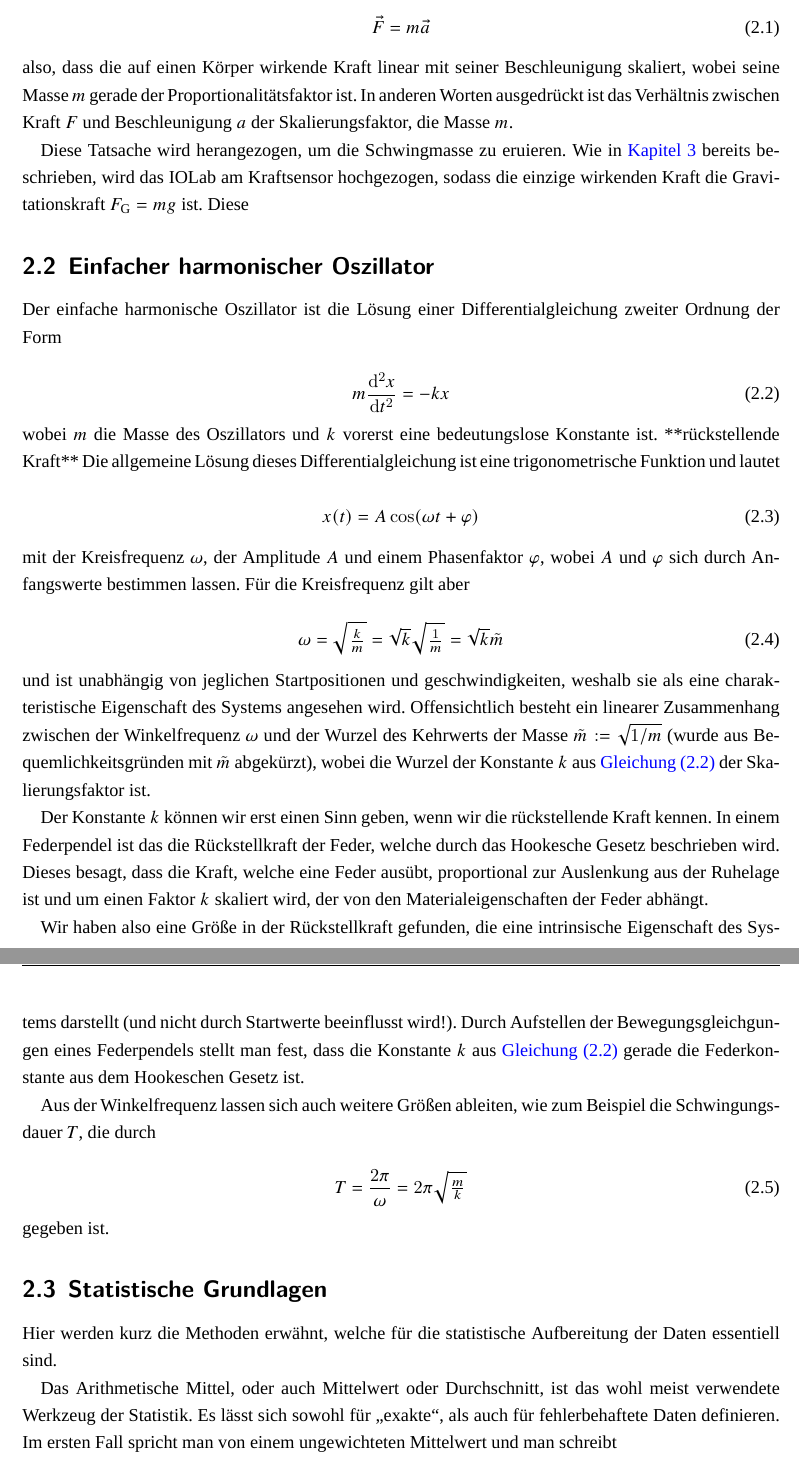
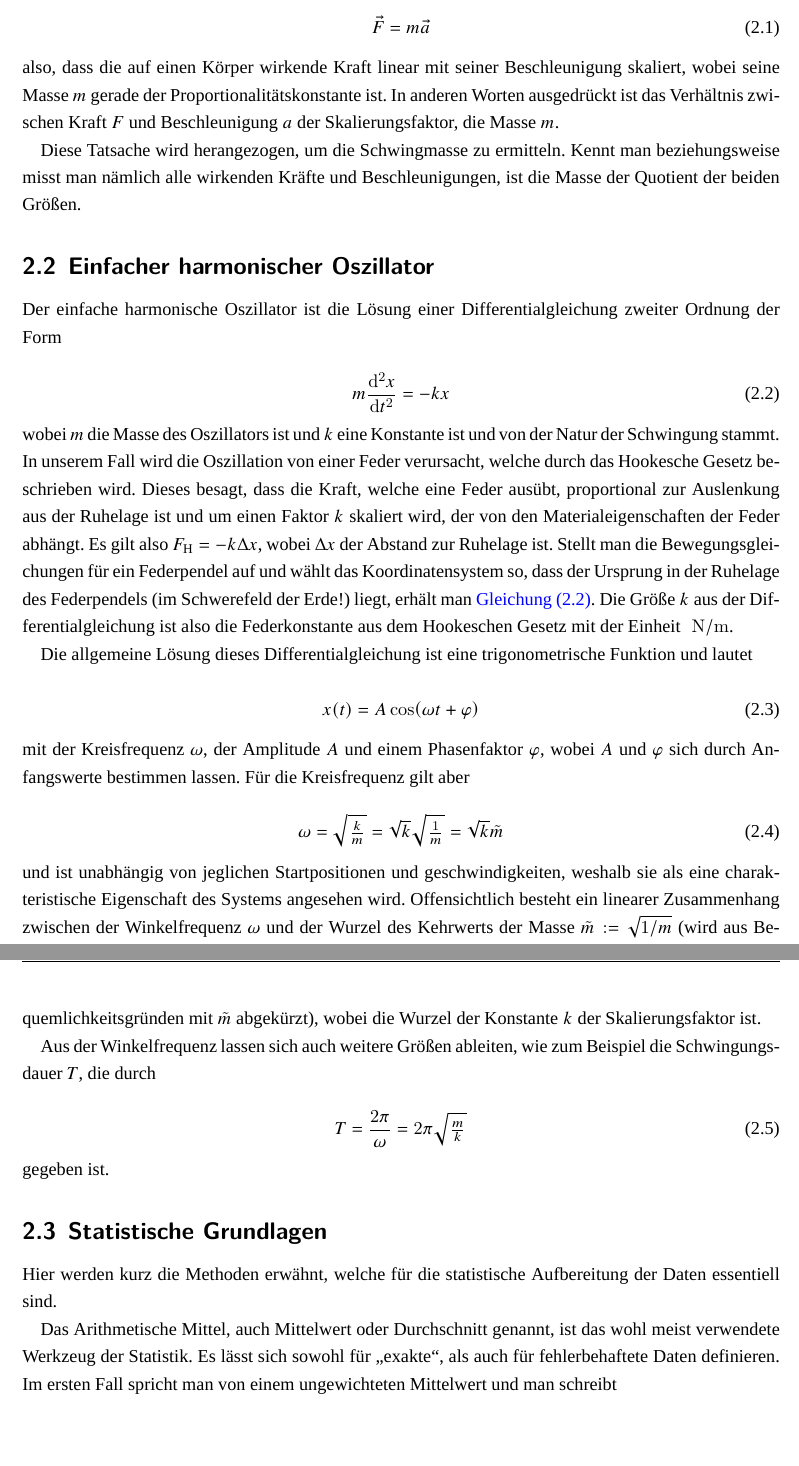
Before and after one commit to alexanderhelbok/Grundpraktikum, a LaTeX document (Vorlage TeX/00_Vorlage.tex, which reads Vorlage TeX/04_Theorie.tex): two parts of pages 7 and 8 of 20, joined at a grey line, cut so that both start at the same text, the shorter picture padded with empty space. Compiled offline with XeLaTeX; a missing font is replaced by an installed copy or a similar font; a LaTeX package or settings file that is missing is left out.

Commit message:
Committed by TeXstudio

```diff
--- a/Vorlage TeX/04_Theorie.tex
+++ b/Vorlage TeX/04_Theorie.tex
@@ -11,10 +11,9 @@ Um die Masse des Pendelkörpers zu bestimmen, wird Newtons 2. Axiom herangezogen
 \begin{equation}\label{eqn:newt}
 	\vec{F} = m\vec{a}
 \end{equation}
-also, dass die auf einen Körper wirkende Kraft linear mit seiner Beschleunigung skaliert, wobei seine Masse \( m \) gerade der Proportionalitätsfaktor ist. In anderen Worten ausgedrückt ist das Verhältnis zwischen Kraft \( F \) und Beschleunigung \( a \) der Skalierungsfaktor, die Masse \( m \).
+also, dass die auf einen Körper wirkende Kraft linear mit seiner Beschleunigung skaliert, wobei seine Masse \( m \) gerade der Proportionalitätskonstante ist. In anderen Worten ausgedrückt ist das Verhältnis zwischen Kraft \( F \) und Beschleunigung \( a \) der Skalierungsfaktor, die Masse \( m \).
 
-Diese Tatsache wird herangezogen, um die Schwingmasse zu eruieren. Wie in \autoref{sec:aufbau} bereits beschrieben, wird das IOLab am Kraftsensor hochgezogen, sodass die einzige wirkenden Kraft die Gravitationskraft \( F_{\text{G}} = mg \) ist. Diese
-
+Diese Tatsache wird herangezogen, um die Schwingmasse zu ermitteln. Kennt man beziehungsweise misst man nämlich alle wirkenden Kräfte und Beschleunigungen, ist die Masse der Quotient der beiden Größen.
 
 \section{Einfacher harmonischer Oszillator}
 Der einfache harmonische Oszillator ist die Lösung einer Differentialgleichung zweiter Ordnung der Form
@@ -22,7 +21,9 @@ Der einfache harmonische Oszillator ist die Lösung einer Differentialgleichung
 \begin{equation}\label{eqn:harmonic}
 	m\dv[2]{x}{t} = -kx
 \end{equation}
-wobei \( m \) die Masse des Oszillators und \( k \) vorerst eine bedeutungslose Konstante ist. **rückstellende Kraft**
+wobei \( m \) die Masse des Oszillators ist und \( k \) eine Konstante ist und von der Natur der Schwingung stammt. In unserem Fall wird die Oszillation von einer Feder verursacht, welche durch das Hookesche Gesetz beschrieben wird. Dieses besagt, dass die Kraft, welche eine Feder ausübt, proportional zur Auslenkung aus der Ruhelage ist und um einen Faktor \( k \) skaliert wird, der von den Materialeigenschaften der Feder abhängt. Es gilt also \( F_{\text{H}} = -k\Delta x\), wobei \( \Delta x \) der Abstand zur Ruhelage ist.
+Stellt man die Bewegungsgleichungen für ein Federpendel auf und wählt das Koordinatensystem so, dass der Ursprung in der Ruhelage des Federpendels (im Schwerefeld der Erde!) liegt, erhält man \autoref{eqn:harmonic}. Die Größe \( k \) aus der Differentialgleichung ist also die Federkonstante aus dem Hookeschen Gesetz mit der Einheit \( \unit{N/m} \).
+
 Die allgemeine Lösung dieses Differentialgleichung ist eine trigonometrische Funktion und lautet
 
 \begin{equation}\label{eqn:sol}
@@ -33,11 +34,11 @@ mit der Kreisfrequenz \( \omega \), der Amplitude \( A \) und einem Phasenfaktor
 \begin{equation}\label{eqn:omega}
 	\omega = \sqrt{\tfrac{k}{m}} = \sqrt{k}\sqrt{\tfrac{1}{m}} = \sqrt{k}\tilde{m}
 \end{equation}
-und ist unabhängig von jeglichen Startpositionen und geschwindigkeiten, weshalb sie als eine charakteristische Eigenschaft des Systems angesehen wird. Offensichtlich besteht ein linearer Zusammenhang zwischen der Winkelfrequenz \( \omega \) und der Wurzel des Kehrwerts der Masse \( \tilde{m} := \sqrt{1/m} \) (wurde aus Bequemlichkeitsgründen mit \( \tilde{m} \) abgekürzt), wobei die Wurzel der Konstante \( k \) aus \autoref{eqn:harmonic} der Skalierungsfaktor ist.
+und ist unabhängig von jeglichen Startpositionen und geschwindigkeiten, weshalb sie als eine charakteristische Eigenschaft des Systems angesehen wird. Offensichtlich besteht ein linearer Zusammenhang zwischen der Winkelfrequenz \( \omega \) und der Wurzel des Kehrwerts der Masse \( \tilde{m} := \sqrt{1/m} \) (wird aus Bequemlichkeitsgründen mit \( \tilde{m} \) abgekürzt), wobei die Wurzel der Konstante \( k \) der Skalierungsfaktor ist.
 
-Der Konstante \( k \) können wir erst einen Sinn geben, wenn wir die rückstellende Kraft kennen. In einem Federpendel ist das die Rückstellkraft der Feder, welche durch das Hookesche Gesetz beschrieben wird. Dieses besagt, dass die Kraft, welche eine Feder ausübt, proportional zur Auslenkung aus der Ruhelage ist und um einen Faktor \( k \) skaliert wird, der von den Materialeigenschaften der Feder abhängt.
+%Der Konstante \( k \) können wir erst einen Sinn geben, wenn wir die rückstellende Kraft kennen. In einem Federpendel ist das die Rückstellkraft der Feder, welche durch das Hookesche Gesetz beschrieben wird. Dieses besagt, dass die Kraft, welche eine Feder ausübt, proportional zur Auslenkung aus der Ruhelage ist und um einen Faktor \( k \) skaliert wird, der von den Materialeigenschaften der Feder abhängt.
 
-Wir haben also eine Größe in der Rückstellkraft gefunden, die eine intrinsische Eigenschaft des Systems darstellt (und nicht durch Startwerte beeinflusst wird!). Durch Aufstellen der Bewegungsgleichgungen eines Federpendels stellt man fest, dass die Konstante \( k \) aus \autoref{eqn:harmonic} gerade die Federkonstante aus dem Hookeschen Gesetz ist.
+%Wir haben also eine Größe in der Rückstellkraft gefunden, die eine intrinsische Eigenschaft des Systems darstellt (und nicht durch Startwerte beeinflusst wird!). Durch Aufstellen der Bewegungsgleichgungen eines Federpendels stellt man fest, dass die Konstante \( k \) aus \autoref{eqn:harmonic} gerade die Federkonstante aus dem Hookeschen Gesetz ist.
 
 
 Aus der Winkelfrequenz lassen sich auch weitere Größen ableiten, wie zum Beispiel die Schwingungsdauer \( T \), die durch
@@ -51,7 +52,7 @@ gegeben ist.
 
 Hier werden kurz die Methoden erwähnt, welche für die statistische Aufbereitung der Daten essentiell sind.
 
-Das Arithmetische Mittel, oder auch Mittelwert oder Durchschnitt, ist das wohl meist verwendete Werkzeug der Statistik. Es lässt sich sowohl  für „exakte“, als auch für fehlerbehaftete Daten definieren. Im ersten Fall spricht man von einem ungewichteten Mittelwert und man schreibt
+Das Arithmetische Mittel, auch Mittelwert oder Durchschnitt genannt, ist das wohl meist verwendete Werkzeug der Statistik. Es lässt sich sowohl  für „exakte“, als auch für fehlerbehaftete Daten definieren. Im ersten Fall spricht man von einem ungewichteten Mittelwert und man schreibt
 \begin{equation}\label{eqn:mean1}
 	\bar{x} = \frac{1}{N} \sum_{i=1}^{N} x_i
 \end{equation}
```
Also changed, not shown: Vorlage TeX/00_Vorlage.pdf, Vorlage TeX/PDF/00_Vorlage.pdf, Vorlage TeX/04_Theorie.tex (2 more changed lines).
